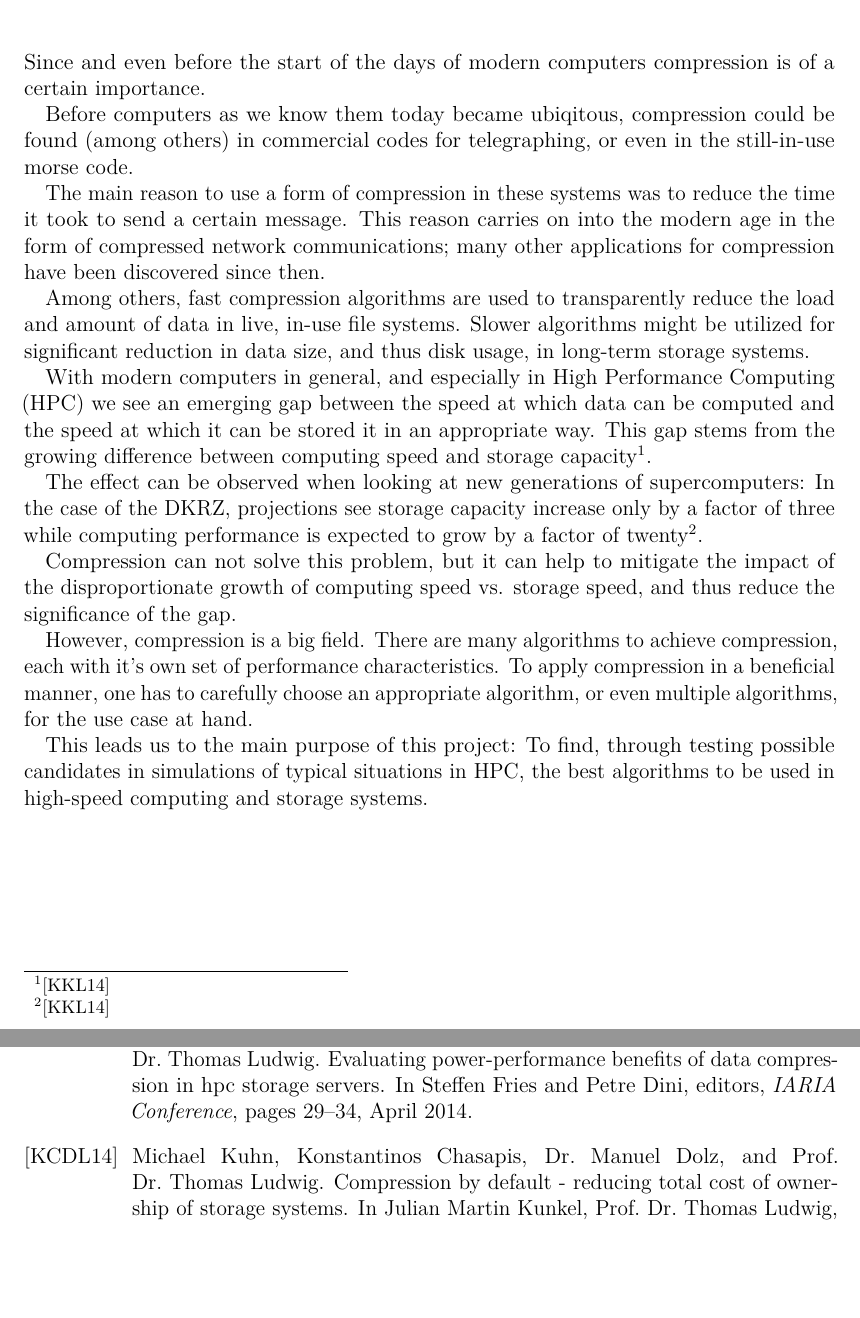
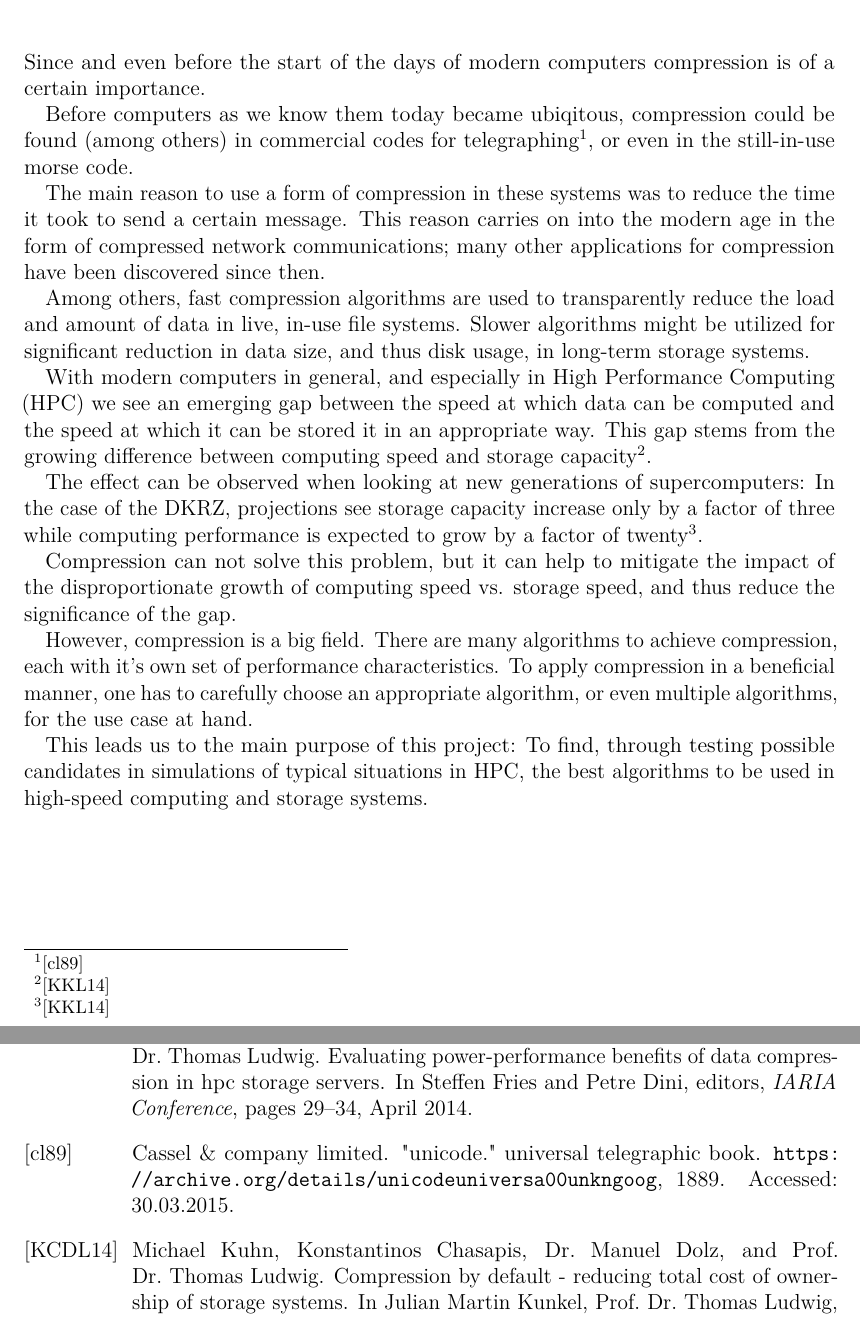
Before and after one commit to hatzel/pre, a LaTeX document (Bericht/bericht.tex, which reads Bericht/literatur.bib): two parts of pages 4 and 24 of 27, joined at a grey line, cut so that both start at the same text, the shorter picture padded with empty space. Compiled offline with pdfLaTeX.

Commit message:
telegraph cited

```diff
--- a/Bericht/bericht.tex
+++ b/Bericht/bericht.tex
@@ -110,7 +110,7 @@
 
 Since and even before the start of the days of modern computers compression is of a certain importance.
 
-Before computers as we know them today became ubiqitous, compression could be found (among others) in commercial codes for telegraphing, or even in the still-in-use morse code.
+Before computers as we know them today became ubiqitous, compression could be found (among others) in commercial codes for telegraphing\mcite{com}, or even in the still-in-use morse code.
 
 The main reason to use a form of compression in these systems was to reduce the time it took to send a certain message. This reason carries on into the modern age in the form of compressed network communications; many other applications for compression have been discovered since then.
 
--- a/Bericht/literatur.bib
+++ b/Bericht/literatur.bib
@@ -63,3 +63,11 @@
   howpublished = {\url{https://www.unidata.ucar.edu/software/netcdf/docs/netcdf.html#Introduction}},
   note = {Accessed: 28.03.2015}
 }
+
+@misc{com,
+  title = {"Unicode." Universal Telegraphic Book},
+  Author = {Cassel \& company limited},
+  Year = {1889},
+  howpublished = {\url{https://archive.org/details/unicodeuniversa00unkngoog}},
+  note = {Accessed: 30.03.2015}
+}
```
